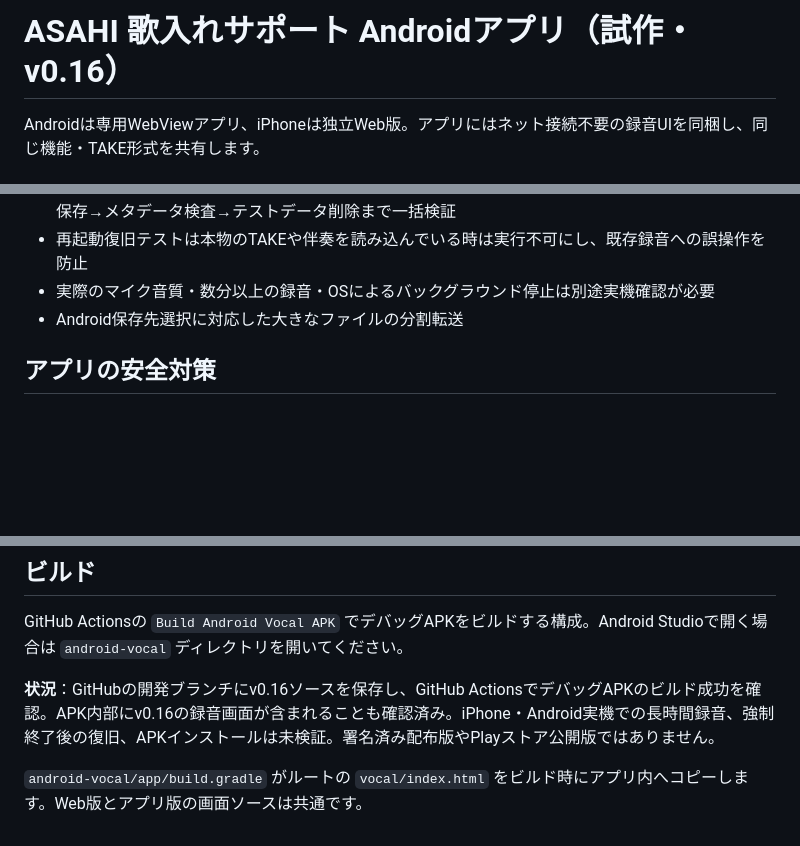
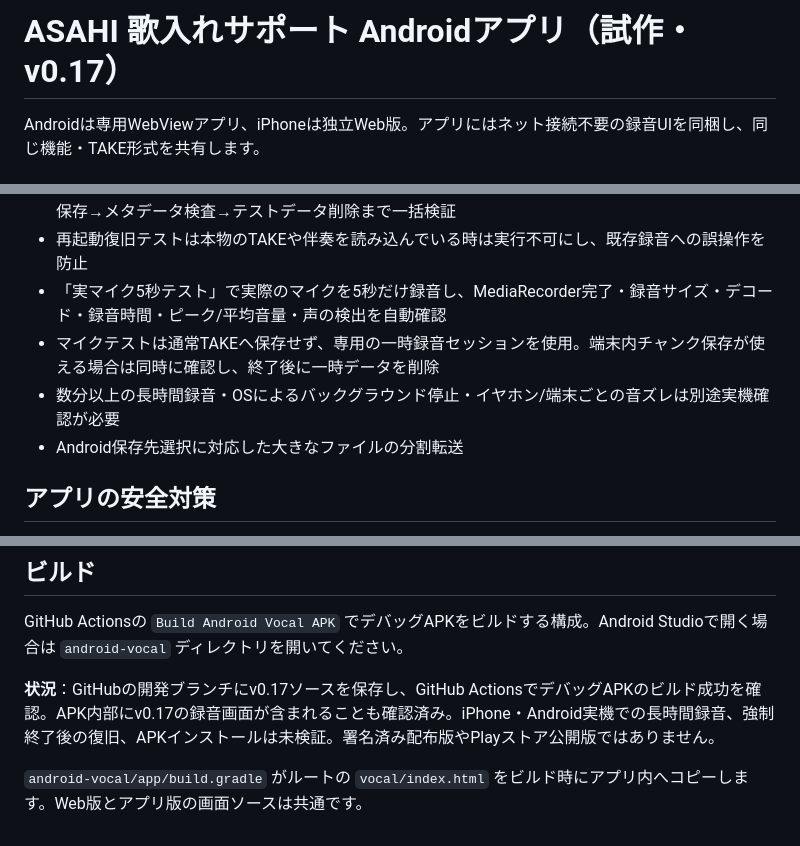
Before and after one commit to hitorisamishi222-svg/emuzii-music-studio, a Markdown page: android-vocal/README.md, 3 parts joined by grey strips. Drawn GitHub-style; blank space fills up the shorter version.

Commit message:
Document v0.17 real microphone self-test and remaining device-only checks

```diff
--- a/android-vocal/README.md
+++ b/android-vocal/README.md
@@ -1,4 +1,4 @@
-# ASAHI 歌入れサポート Androidアプリ（試作・v0.16）
+# ASAHI 歌入れサポート Androidアプリ（試作・v0.17）
 
 Androidは専用WebViewアプリ、iPhoneは独立Web版。アプリにはネット接続不要の録音UIを同梱し、同じ機能・TAKE形式を共有します。
 
@@ -16,7 +16,9 @@ Androidは専用WebViewアプリ、iPhoneは独立Web版。アプリにはネッ
 - 診断結果をJSONで書き出し。録音断片テストの仮データは終了時に削除
 - 「再起動復旧テスト」でテスト用WAVを分割保存→ページ再読込→自動復旧→WAVデコード→TAKE保存→メタデータ検査→テストデータ削除まで一括検証
 - 再起動復旧テストは本物のTAKEや伴奏を読み込んでいる時は実行不可にし、既存録音への誤操作を防止
-- 実際のマイク音質・数分以上の録音・OSによるバックグラウンド停止は別途実機確認が必要
+- 「実マイク5秒テスト」で実際のマイクを5秒だけ録音し、MediaRecorder完了・録音サイズ・デコード・録音時間・ピーク/平均音量・声の検出を自動確認
+- マイクテストは通常TAKEへ保存せず、専用の一時録音セッションを使用。端末内チャンク保存が使える場合は同時に確認し、終了後に一時データを削除
+- 数分以上の長時間録音・OSによるバックグラウンド停止・イヤホン/端末ごとの音ズレは別途実機確認が必要
 - Android保存先選択に対応した大きなファイルの分割転送
 
 ## アプリの安全対策
@@ -28,6 +30,6 @@ Androidは専用WebViewアプリ、iPhoneは独立Web版。アプリにはネッ
 ## ビルド
 GitHub Actionsの `Build Android Vocal APK` でデバッグAPKをビルドする構成。Android Studioで開く場合は `android-vocal` ディレクトリを開いてください。
 
-**状況**：GitHubの開発ブランチにv0.16ソースを保存し、GitHub ActionsでデバッグAPKのビルド成功を確認。APK内部にv0.16の録音画面が含まれることも確認済み。iPhone・Android実機での長時間録音、強制終了後の復旧、APKインストールは未検証。署名済み配布版やPlayストア公開版ではありません。
+**状況**：GitHubの開発ブランチにv0.17ソースを保存し、GitHub ActionsでデバッグAPKのビルド成功を確認。APK内部にv0.17の録音画面が含まれることも確認済み。iPhone・Android実機での長時間録音、強制終了後の復旧、APKインストールは未検証。署名済み配布版やPlayストア公開版ではありません。
 
 `android-vocal/app/build.gradle` がルートの `vocal/index.html` をビルド時にアプリ内へコピーします。Web版とアプリ版の画面ソースは共通です。
```
